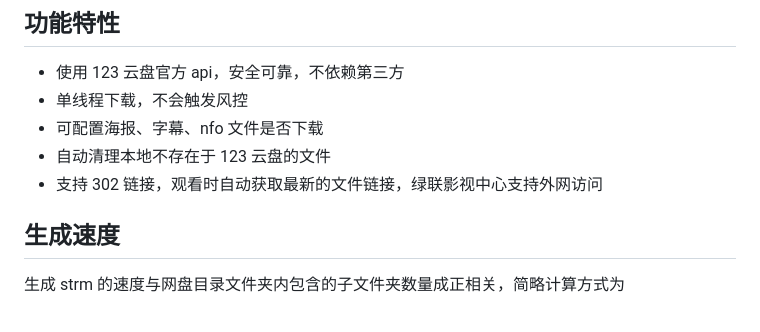
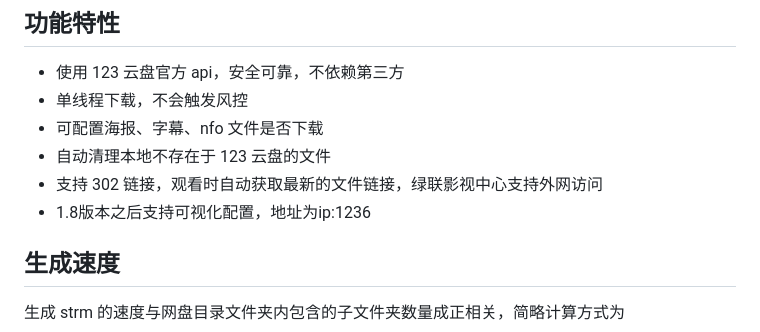
Before and after one commit to knifezred/123strm, a Markdown page: readme.md, the part around the change. Rendered like a GitHub page.

```diff
--- a/readme.md
+++ b/readme.md
@@ -11,6 +11,7 @@
 - 可配置海报、字幕、nfo 文件是否下载
 - 自动清理本地不存在于 123 云盘的文件
 - 支持 302 链接，观看时自动获取最新的文件链接，绿联影视中心支持外网访问
+- 1.8版本之后支持可视化配置，地址为ip:1236
 
 ## 生成速度
 
```
